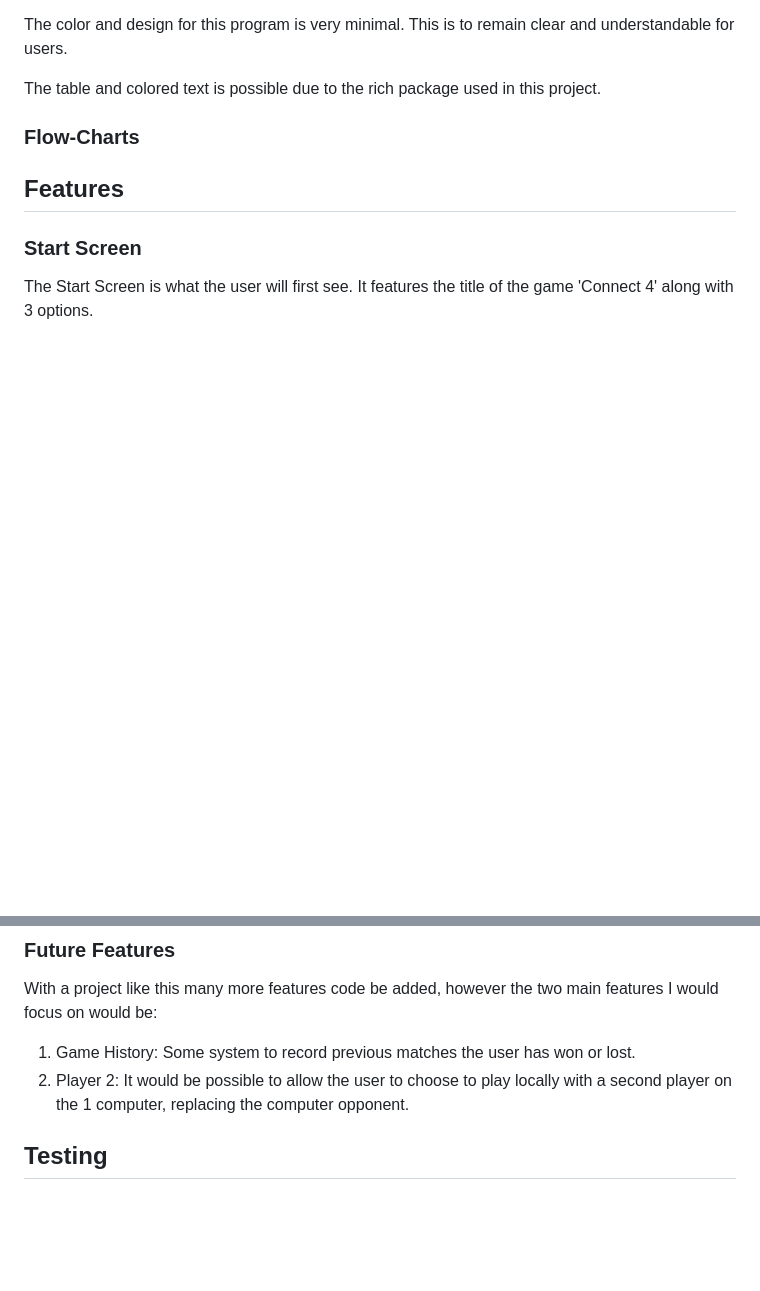
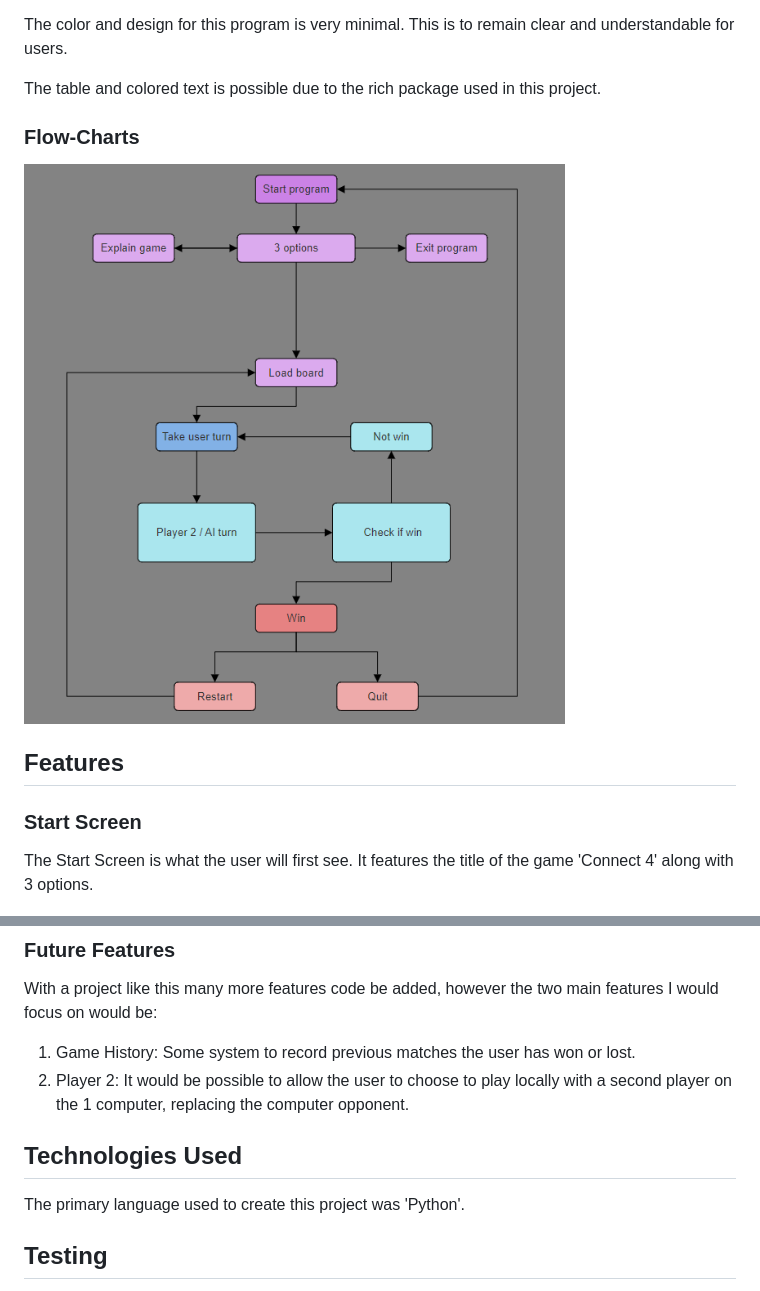
Before and after one commit to kevinoh45TuD/pp3-connect-game, a Markdown page: README.md, 2 parts joined by grey strips. Rendered like a GitHub page; pictures changed too: docs-pictures/pp3-flowchart.png (added); blank space fills up the shorter version.

Commit message:
Docs: flowchart image added

```diff
--- a/README.md
+++ b/README.md
@@ -74,6 +74,8 @@ The table and colored text is possible due to the rich package used in this proj
 
 ### Flow-Charts
 
+![Game FlowChart](/docs-pictures/pp3-flowchart.png)
+
 ## Features
 
 ### Start Screen
@@ -108,6 +110,11 @@ Selecting restart will start a fresh game, whereas quit will bring the user back
 With a project like this many more features code be added, however the two main features I would focus on would be:
 1. Game History: Some system to record previous matches the user has won or lost.
 2. Player 2: It would be possible to allow the user to choose to play locally with a second player on the 1 computer, replacing the computer opponent.
+
+## Technologies Used
+
+The primary language used to create this project was 'Python'.
+
 
 ## Testing
 
```
